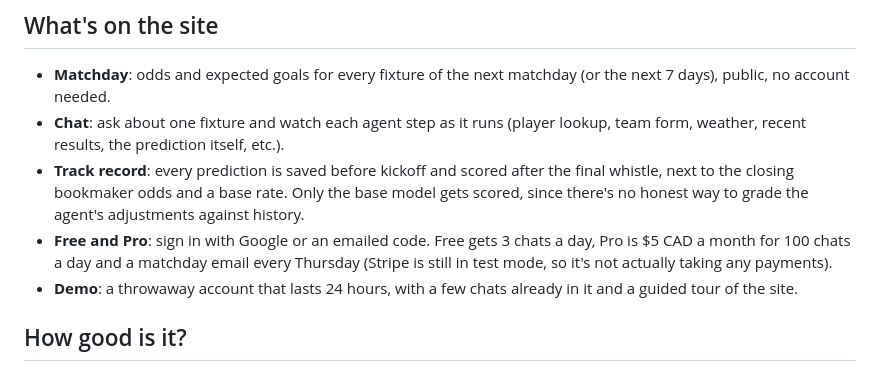
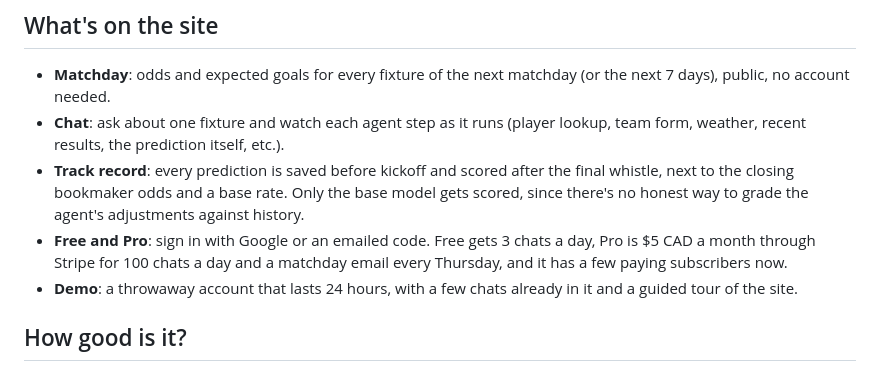
Before and after one commit to egeyesss/BundesPredict, a Markdown page: README.md, the part around the change. Rendered like a GitHub page.

Commit message:
docs(repo): noted that pro takes real payments now (#53)
Stripe is in live mode since 2026-11-06, so the line saying it wasn't
taking payments was wrong. Demo accounts still bill in test mode.

```diff
--- a/README.md
+++ b/README.md
@@ -28,7 +28,7 @@ It can only ask for an expected-goals change, and the server caps each one at ±
 - **Matchday**: odds and expected goals for every fixture of the next matchday (or the next 7 days), public, no account needed.
 - **Chat**: ask about one fixture and watch each agent step as it runs (player lookup, team form, weather, recent results, the prediction itself, etc.).
 - **Track record**: every prediction is saved before kickoff and scored after the final whistle, next to the closing bookmaker odds and a base rate. Only the base model gets scored, since there's no honest way to grade the agent's adjustments against history.
-- **Free and Pro**: sign in with Google or an emailed code. Free gets 3 chats a day, Pro is $5 CAD a month for 100 chats a day and a matchday email every Thursday (Stripe is still in test mode, so it's not actually taking any payments).
+- **Free and Pro**: sign in with Google or an emailed code. Free gets 3 chats a day, Pro is $5 CAD a month through Stripe for 100 chats a day and a matchday email every Thursday, and it has a few paying subscribers now.
 - **Demo**: a throwaway account that lasts 24 hours, with a few chats already in it and a guided tour of the site.
 
 ## How good is it?
```
